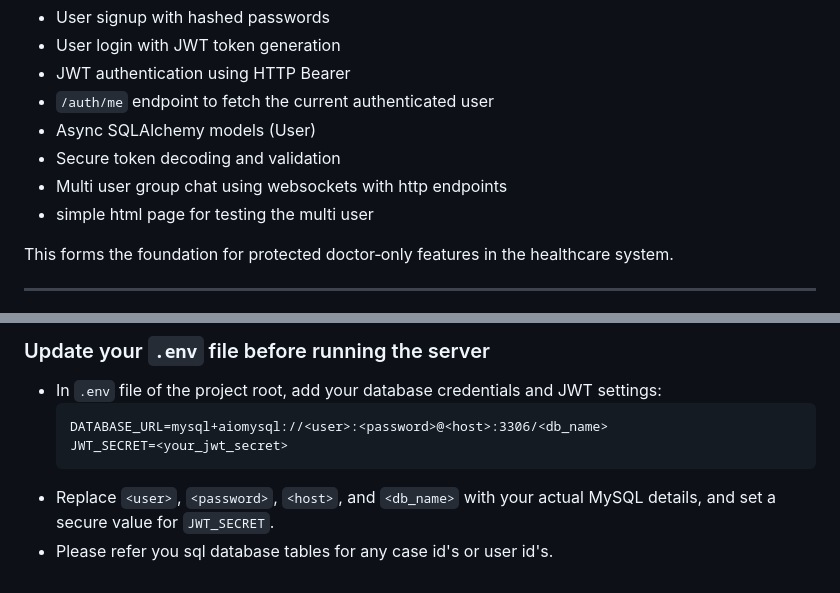
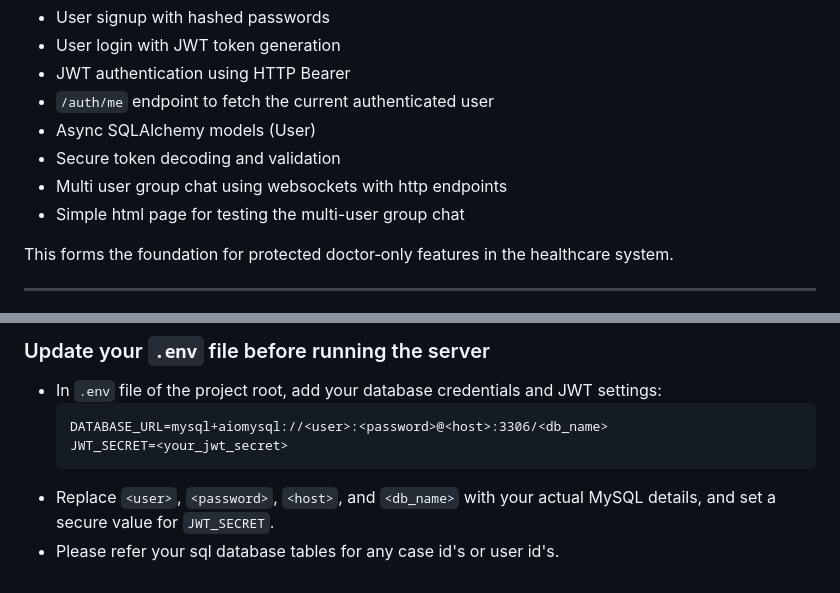
Before and after one commit to ATHISH-RAJ-MOHAN/AI-Patient-Case-Collaboration-System, a Markdown page: README.md, 2 parts joined by grey strips. Rendered like a GitHub page.

````diff
--- a/README.md
+++ b/README.md
@@ -13,7 +13,7 @@ This backend powers the AI‑Patient‑Case Collaboration System, a platform des
 - Async SQLAlchemy models (User)
 - Secure token decoding and validation
 - Multi user group chat using websockets with http endpoints
-- simple html page for testing the multi user
+- Simple html page for testing the multi-user group chat
 
 
 This forms the foundation for protected doctor‑only features in the healthcare system.
@@ -186,4 +186,4 @@ Both tabs should receive the message instantly.
   JWT_SECRET=<your_jwt_secret>
   ```
 - Replace `<user>`, `<password>`, `<host>`, and `<db_name>` with your actual MySQL details, and set a secure value for `JWT_SECRET`.
-- Please refer you sql database tables for any case id's or user id's.
+- Please refer your sql database tables for any case id's or user id's.
````
